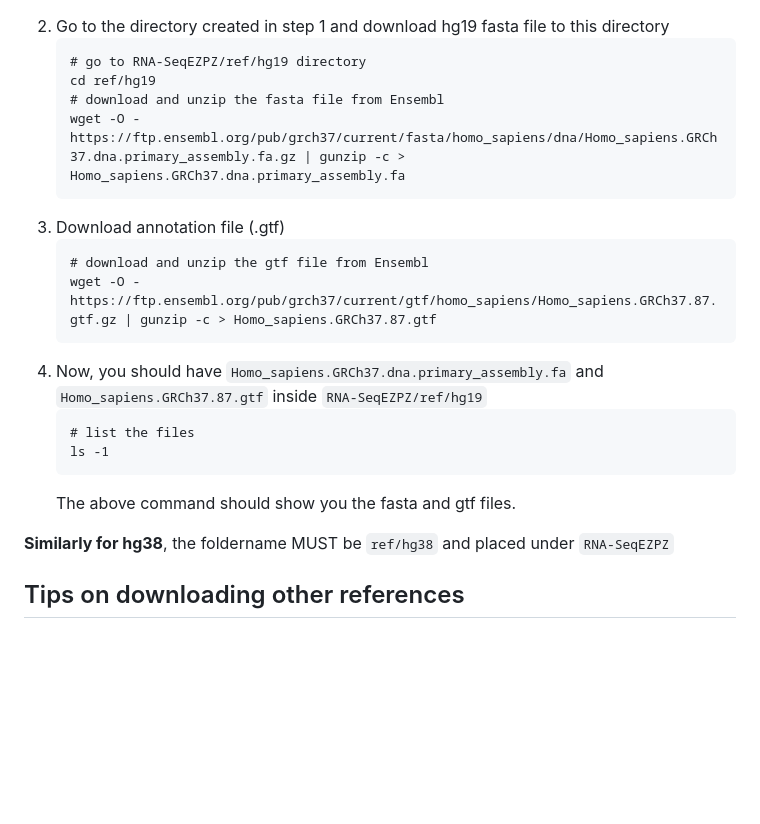
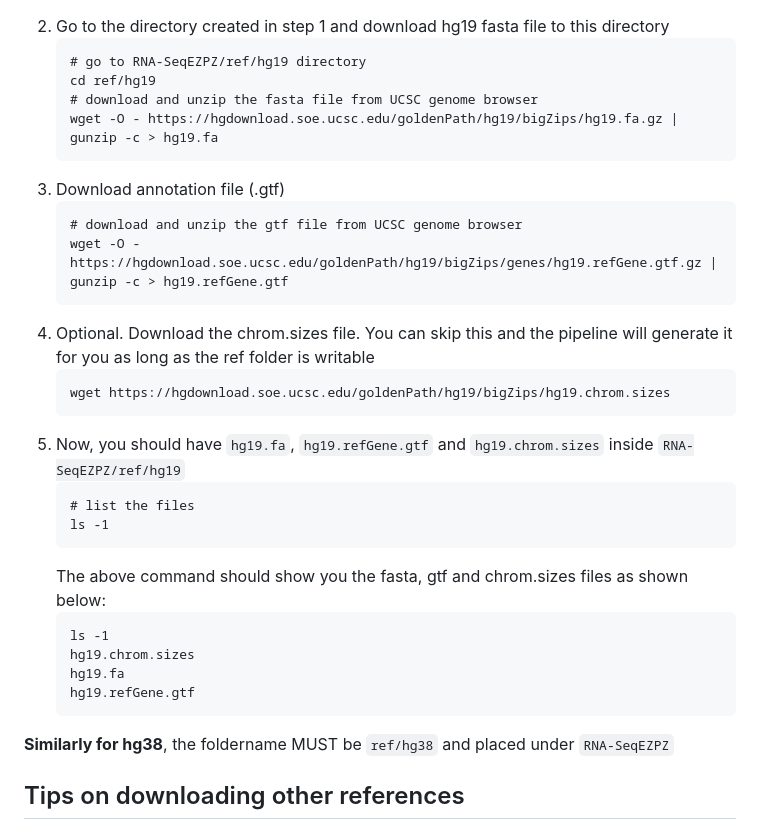
Before and after one commit to yzhang18/RNA-SeqEZPZ-NF, a Markdown page: README.md, the part around the change. Rendered like a GitHub page; blank space fills up the shorter version.

Commit message:
Update README.md
Ensembl link don't work anymore. Changing it to USCS

````diff
--- a/README.md
+++ b/README.md
@@ -45,20 +45,30 @@ These are the steps to get human hg19 references to run this pipeline.
    ```
    # go to RNA-SeqEZPZ/ref/hg19 directory
    cd ref/hg19
-   # download and unzip the fasta file from Ensembl
-   wget -O - https://ftp.ensembl.org/pub/grch37/current/fasta/homo_sapiens/dna/Homo_sapiens.GRCh37.dna.primary_assembly.fa.gz | gunzip -c > Homo_sapiens.GRCh37.dna.primary_assembly.fa
+   # download and unzip the fasta file from UCSC genome browser
+   wget -O - https://hgdownload.soe.ucsc.edu/goldenPath/hg19/bigZips/hg19.fa.gz | gunzip -c > hg19.fa
    ```
 4. Download annotation file (.gtf)
    ```
-   # download and unzip the gtf file from Ensembl
-   wget -O - https://ftp.ensembl.org/pub/grch37/current/gtf/homo_sapiens/Homo_sapiens.GRCh37.87.gtf.gz | gunzip -c > Homo_sapiens.GRCh37.87.gtf
+   # download and unzip the gtf file from UCSC genome browser
+   wget -O - https://hgdownload.soe.ucsc.edu/goldenPath/hg19/bigZips/genes/hg19.refGene.gtf.gz | gunzip -c > hg19.refGene.gtf
    ```
-5. Now, you should have ```Homo_sapiens.GRCh37.dna.primary_assembly.fa``` and ```Homo_sapiens.GRCh37.87.gtf``` inside ```RNA-SeqEZPZ/ref/hg19```
+5. Optional. Download the chrom.sizes file. You can skip this and the pipeline will generate it for you as long as the ref folder is writable
+   ```
+   wget https://hgdownload.soe.ucsc.edu/goldenPath/hg19/bigZips/hg19.chrom.sizes
+   ```
+7. Now, you should have ```hg19.fa```, ```hg19.refGene.gtf``` and ```hg19.chrom.sizes``` inside ```RNA-SeqEZPZ/ref/hg19```
    ```
    # list the files
    ls -1
    ```
-   The above command should show you the fasta and gtf files.
+   The above command should show you the fasta, gtf and chrom.sizes files as shown below:
+   ```
+   ls -1
+   hg19.chrom.sizes
+   hg19.fa
+   hg19.refGene.gtf
+   ```
 
 **Similarly for hg38**, the foldername MUST be ```ref/hg38``` and placed under ```RNA-SeqEZPZ```
 
````
